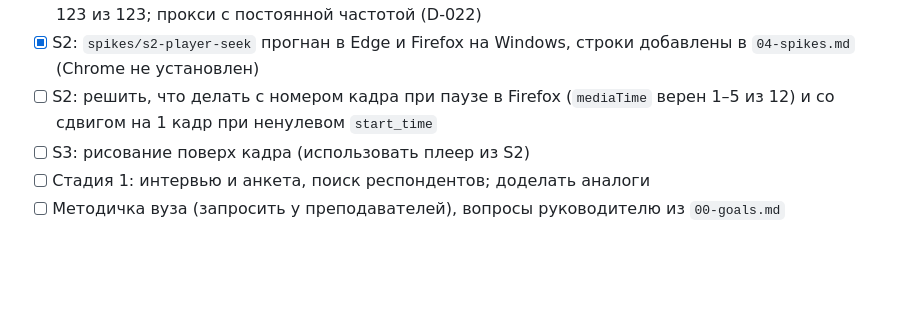
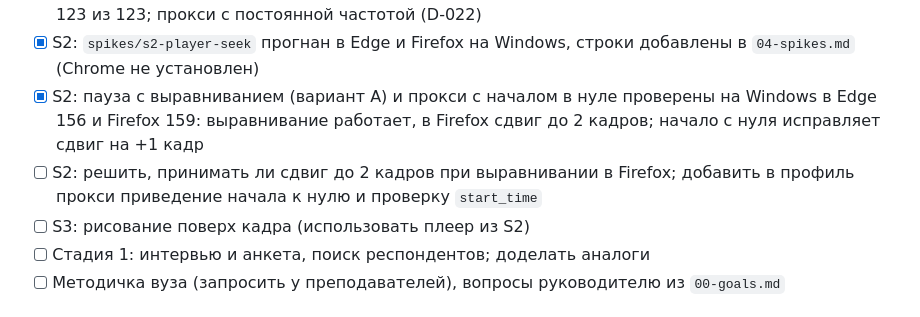
Before and after one commit to wannabedigital/timepin, a Markdown page: docs/03-roadmap.md, the part around the change. GitHub-like rendering; blank space fills up the shorter version.

Commit message:
docs(roadmap): итоги pausealign на Windows и оставшиеся шаги S2

```diff
--- a/docs/03-roadmap.md
+++ b/docs/03-roadmap.md
@@ -25,7 +25,8 @@
 - [x] S1: перевод HDR на Windows с новым порядком фильтров перемерен: 33,0 с вместо 113,6 с
 - [x] S2 в Chromium и Safari на macOS: перемотка точна на постоянной частоте, середина кадра даёт 123 из 123; прокси с постоянной частотой (D-022)
 - [x] S2: `spikes/s2-player-seek` прогнан в Edge и Firefox на Windows, строки добавлены в `04-spikes.md` (Chrome не установлен)
-- [ ] S2: решить, что делать с номером кадра при паузе в Firefox (`mediaTime` верен 1–5 из 12) и со сдвигом на 1 кадр при ненулевом `start_time`
+- [x] S2: пауза с выравниванием (вариант A) и прокси с началом в нуле проверены на Windows в Edge 156 и Firefox 159: выравнивание работает, в Firefox сдвиг до 2 кадров; начало с нуля исправляет сдвиг на +1 кадр
+- [ ] S2: решить, принимать ли сдвиг до 2 кадров при выравнивании в Firefox; добавить в профиль прокси приведение начала к нулю и проверку `start_time`
 - [ ] S3: рисование поверх кадра (использовать плеер из S2)
 - [ ] Стадия 1: интервью и анкета, поиск респондентов; доделать аналоги
 - [ ] Методичка вуза (запросить у преподавателей), вопросы руководителю из `00-goals.md`
```
